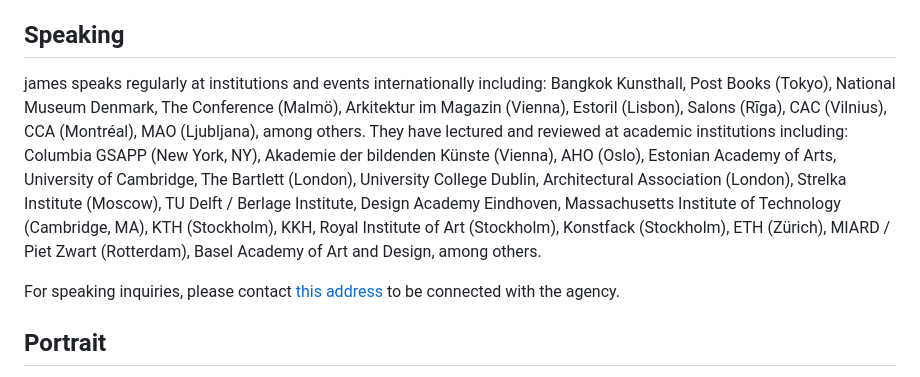
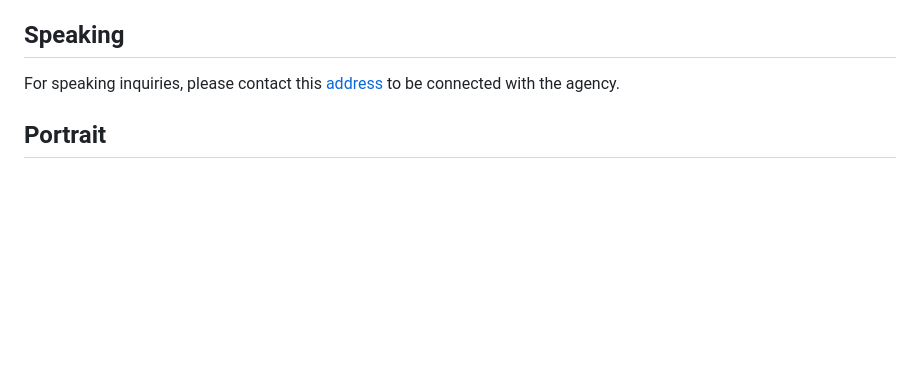
Before and after one commit to StudioFolder/james-tf, a Markdown page: content.md, the part around the change. GitHub-like rendering; blank space fills up the shorter version.

Commit message:
Update content.md
Edit speaking

```diff
--- a/content.md
+++ b/content.md
@@ -84,9 +84,7 @@ Over the past decade, their curatorial projects and artistic collaborations have
 
 ## Speaking
 
-james speaks regularly at institutions and events internationally including: Bangkok Kunsthall, Post Books (Tokyo), National Museum Denmark, The Conference (Malmö), Arkitektur im Magazin (Vienna), Estoril (Lisbon), Salons (Rīga), CAC (Vilnius), CCA (Montréal), MAO (Ljubljana), among others. They have lectured and reviewed at academic institutions including: Columbia GSAPP (New York, NY), Akademie der bildenden Künste (Vienna), AHO (Oslo), Estonian Academy of Arts, University of Cambridge, The Bartlett (London), University College Dublin, Architectural Association (London), Strelka Institute (Moscow), TU Delft / Berlage Institute, Design Academy Eindhoven, Massachusetts Institute of Technology (Cambridge, MA), KTH (Stockholm), KKH, Royal Institute of Art (Stockholm), Konstfack (Stockholm), ETH (Zürich), MIARD / Piet Zwart (Rotterdam), Basel Academy of Art and Design, among others.
-
-For speaking inquiries, please contact [this address](hej@james.tf) to be connected with the agency.
+For speaking inquiries, please contact this [address](mailto:hej@james.tf) to be connected with the agency.
 
 ## Portrait
 
```
